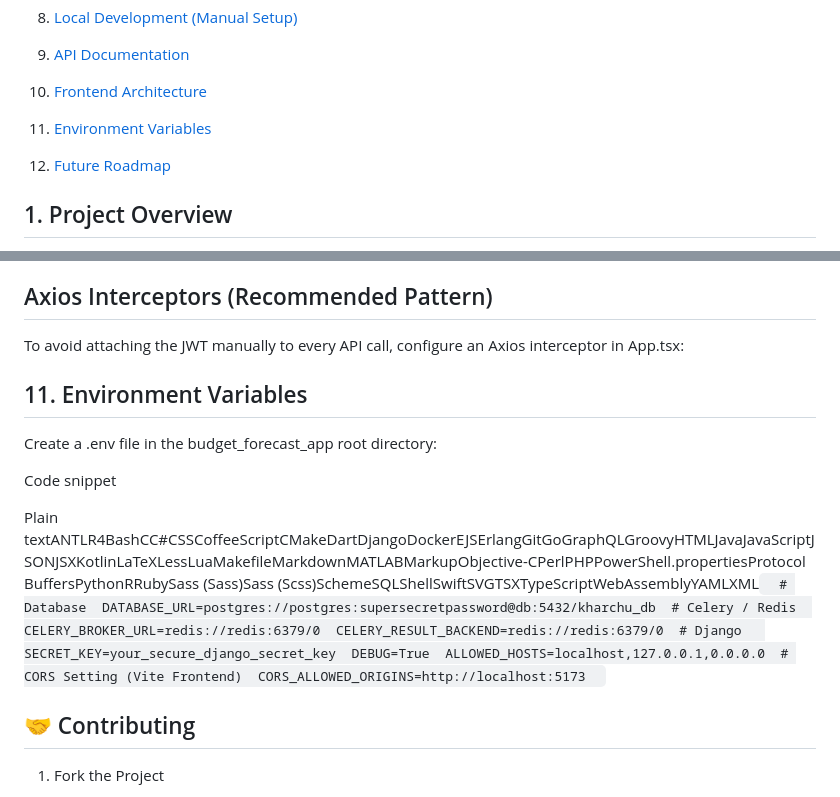
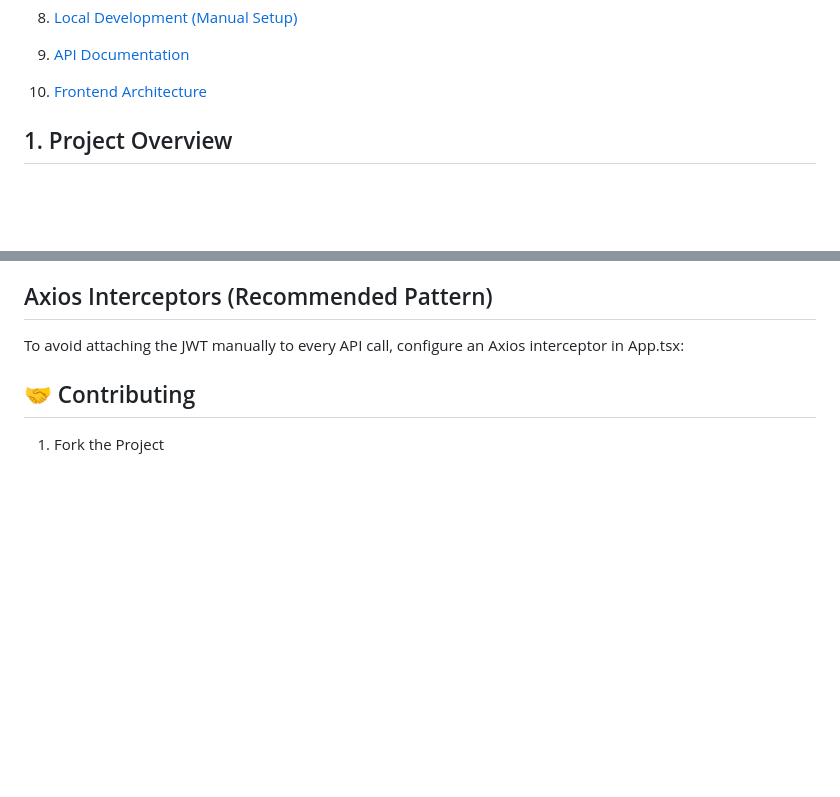
Before and after one commit to kapishyadav/BudgetForecast, a Markdown page: README.md, 2 parts joined by grey strips. Drawn GitHub-style; blank space fills up the shorter version.

```diff
--- a/README.md
+++ b/README.md
@@ -25,10 +25,6 @@ KHARCHU: Interactive Budget & Spend Forecasting Dashboard
 9.  [API Documentation](https://www.google.com/search?q=#9-api-documentation)
 
 10.  [Frontend Architecture](https://www.google.com/search?q=#10-frontend-architecture)
-
-11.  [Environment Variables](https://www.google.com/search?q=#11-environment-variables)
-
-12.  [Future Roadmap](https://www.google.com/search?q=#12-future-roadmap)
 
 
 1\. Project Overview
@@ -284,14 +280,6 @@ Axios Interceptors (Recommended Pattern)
 
 To avoid attaching the JWT manually to every API call, configure an Axios interceptor in App.tsx:
 
-11\. Environment Variables
---------------------------
-
-Create a .env file in the budget\_forecast\_app root directory:
-
-Code snippet
-
-Plain textANTLR4BashCC#CSSCoffeeScriptCMakeDartDjangoDockerEJSErlangGitGoGraphQLGroovyHTMLJavaJavaScriptJSONJSXKotlinLaTeXLessLuaMakefileMarkdownMATLABMarkupObjective-CPerlPHPPowerShell.propertiesProtocol BuffersPythonRRubySass (Sass)Sass (Scss)SchemeSQLShellSwiftSVGTSXTypeScriptWebAssemblyYAMLXML`   # Database  DATABASE_URL=postgres://postgres:supersecretpassword@db:5432/kharchu_db  # Celery / Redis  CELERY_BROKER_URL=redis://redis:6379/0  CELERY_RESULT_BACKEND=redis://redis:6379/0  # Django   SECRET_KEY=your_secure_django_secret_key  DEBUG=True  ALLOWED_HOSTS=localhost,127.0.0.1,0.0.0.0  # CORS Setting (Vite Frontend)  CORS_ALLOWED_ORIGINS=http://localhost:5173   `
 
 🤝 Contributing
 ---------------
```
